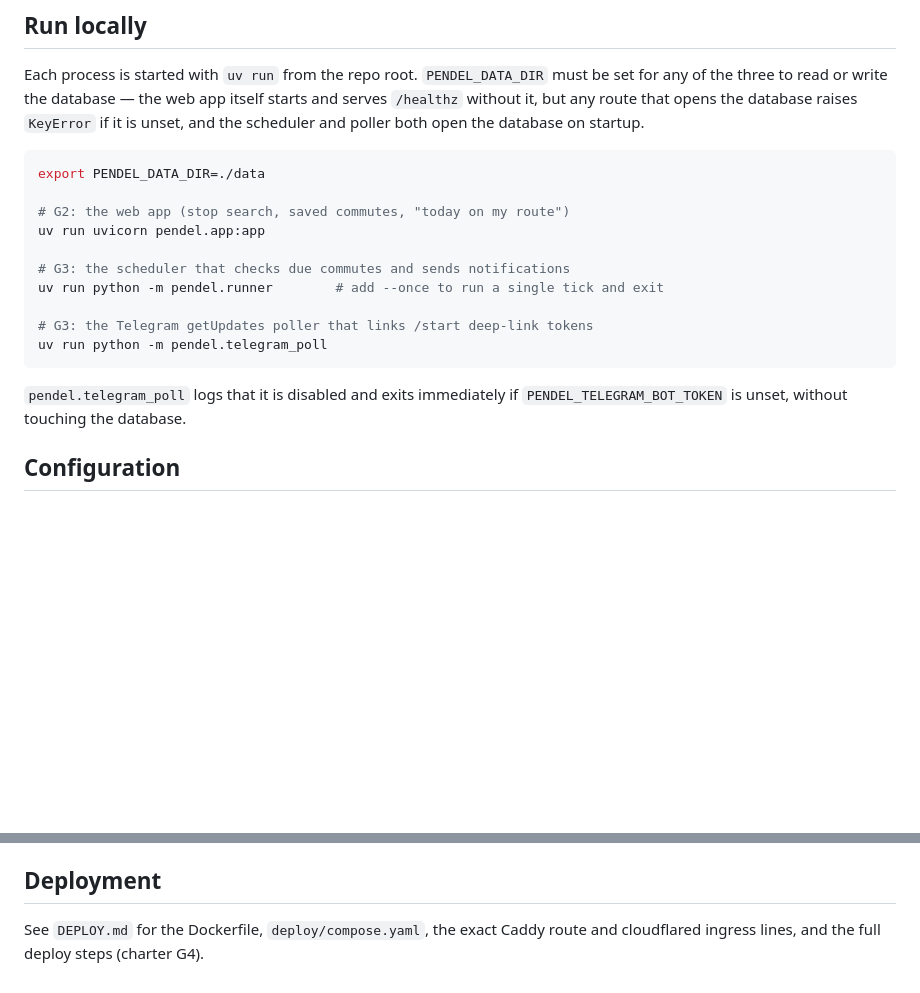
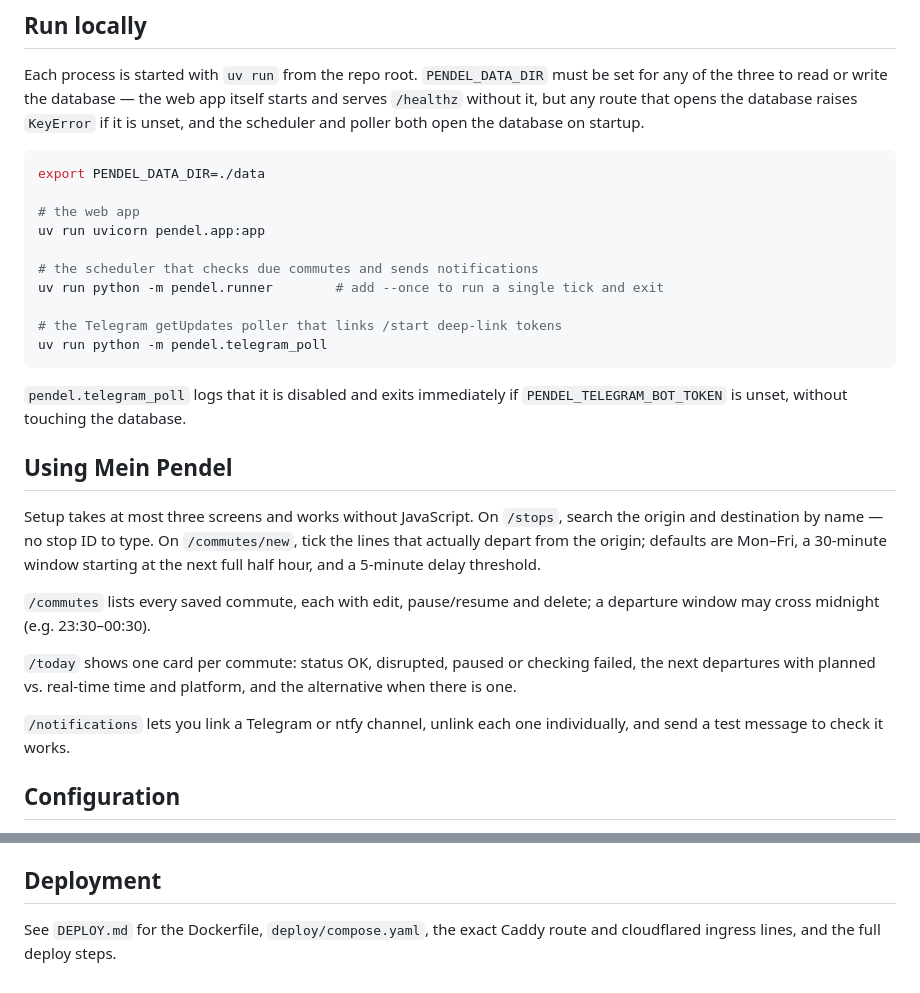
Before and after one commit to tpatzelt/mein-pendel, a Markdown page: README.md, 2 parts joined by grey strips. Rendered like a GitHub page; blank space fills up the shorter version.

Commit message:
T-0054: README: drop stale G2/G3/G4 goal labels from run-locally comments and deploy line

````diff
--- a/README.md
+++ b/README.md
@@ -21,18 +21,36 @@ both open the database on startup.
 ```bash
 export PENDEL_DATA_DIR=./data
 
-# G2: the web app (stop search, saved commutes, "today on my route")
+# the web app
 uv run uvicorn pendel.app:app
 
-# G3: the scheduler that checks due commutes and sends notifications
+# the scheduler that checks due commutes and sends notifications
 uv run python -m pendel.runner        # add --once to run a single tick and exit
 
-# G3: the Telegram getUpdates poller that links /start deep-link tokens
+# the Telegram getUpdates poller that links /start deep-link tokens
 uv run python -m pendel.telegram_poll
 ```
 
 `pendel.telegram_poll` logs that it is disabled and exits immediately if
 `PENDEL_TELEGRAM_BOT_TOKEN` is unset, without touching the database.
+
+## Using Mein Pendel
+
+Setup takes at most three screens and works without JavaScript. On `/stops`,
+search the origin and destination by name — no stop ID to type. On
+`/commutes/new`, tick the lines that actually depart from the origin;
+defaults are Mon–Fri, a 30-minute window starting at the next full half
+hour, and a 5-minute delay threshold.
+
+`/commutes` lists every saved commute, each with edit, pause/resume and
+delete; a departure window may cross midnight (e.g. 23:30–00:30).
+
+`/today` shows one card per commute: status OK, disrupted, paused or
+checking failed, the next departures with planned vs. real-time time and
+platform, and the alternative when there is one.
+
+`/notifications` lets you link a Telegram or ntfy channel, unlink each one
+individually, and send a test message to check it works.
 
 ## Configuration
 
@@ -62,4 +80,4 @@ disruptions.
 ## Deployment
 
 See `DEPLOY.md` for the Dockerfile, `deploy/compose.yaml`, the exact Caddy
-route and cloudflared ingress lines, and the full deploy steps (charter G4).
+route and cloudflared ingress lines, and the full deploy steps.
````
